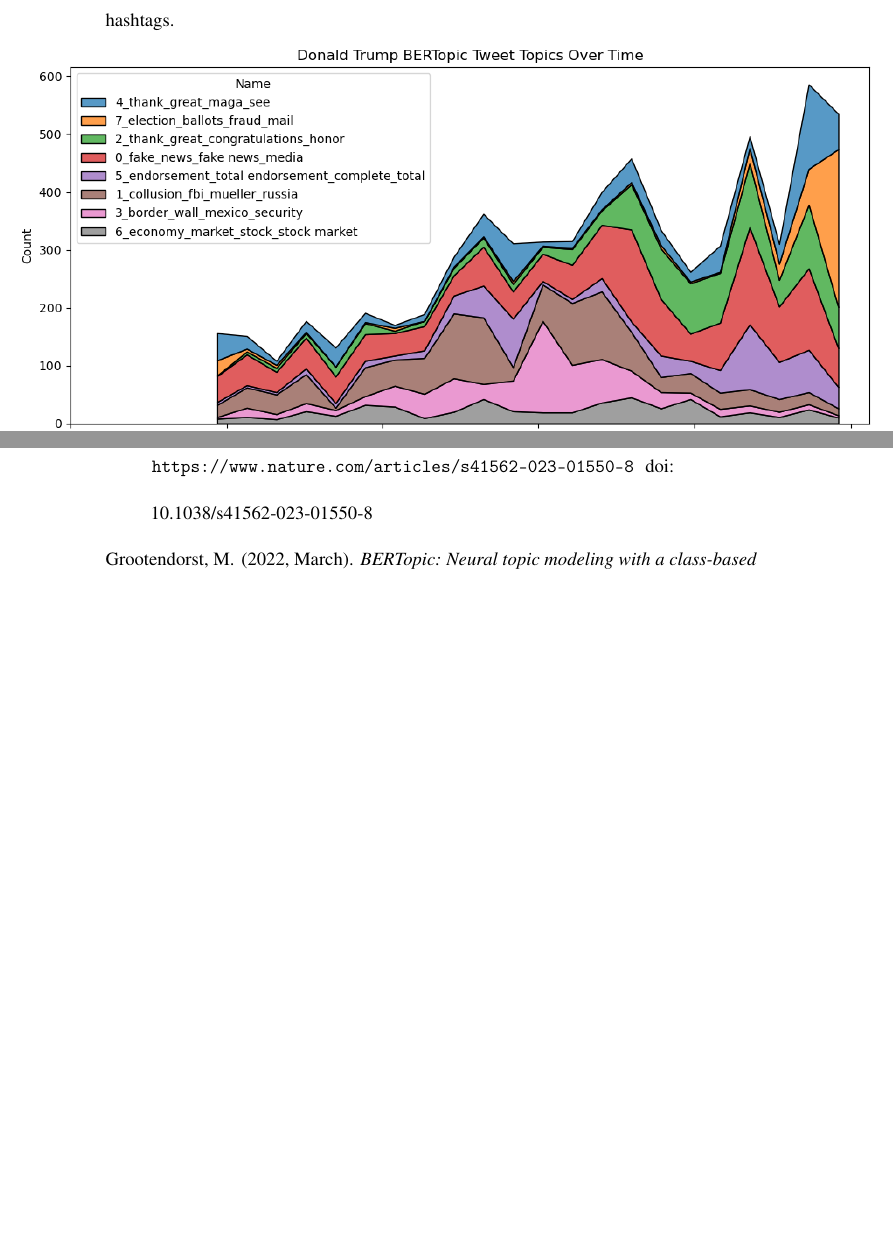
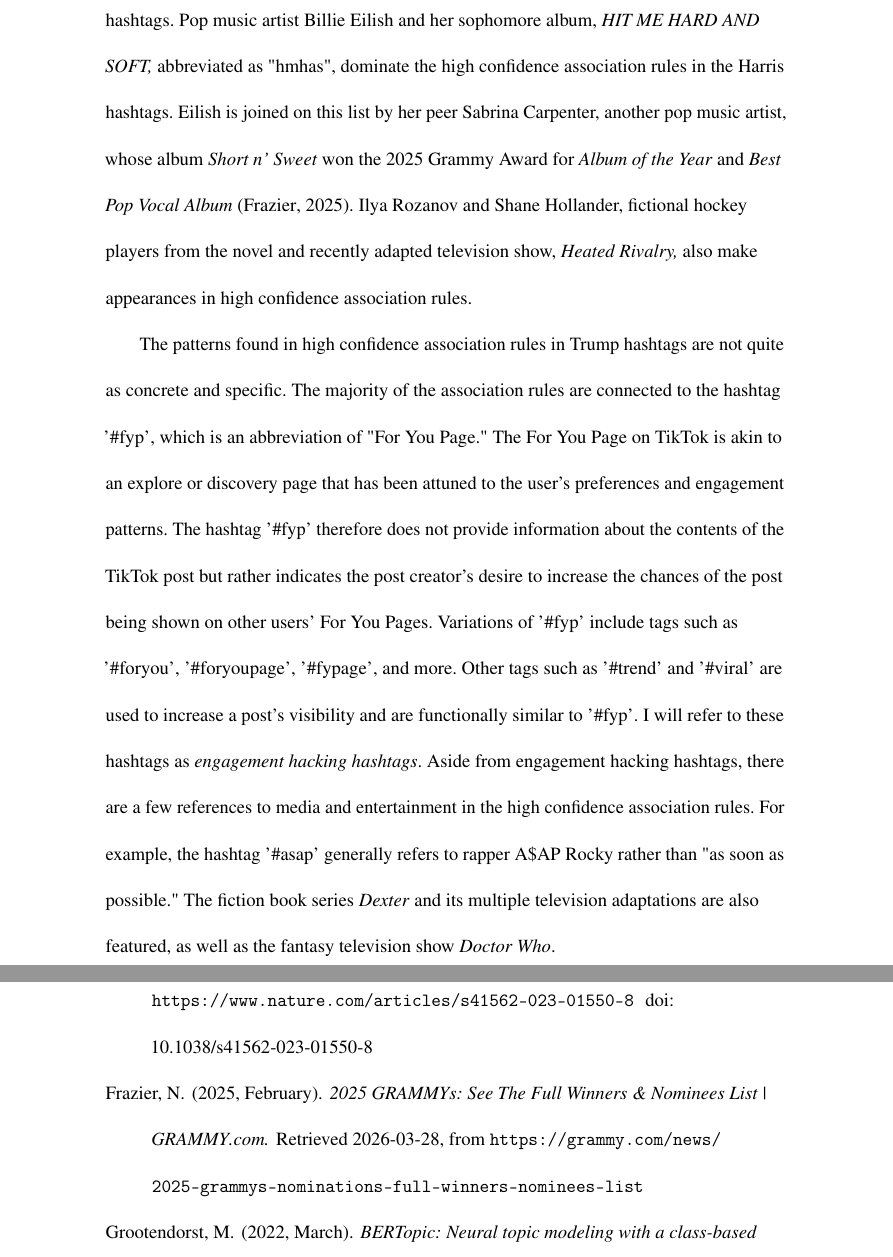
Before and after one commit to nitomanto/the-t-word, a LaTeX document (main.tex, which reads references_test.bib): two parts of pages 15 and 18 of 24 before the commit and two parts of pages 15 and 19 of 25 after it, joined at a grey line, cut at the place of the change, the shorter picture padded with empty space. Compiled offline with pdfLaTeX.

Commit message:
Updates from Overleaf

```diff
--- a/main.tex
+++ b/main.tex
@@ -195,7 +195,11 @@
 \end{adjustwidth}
 \end{figure}
 
-Looking to Figure \ref{high_confidence_rule}, we begin to see emergent patterns of the most closely related hashtags.
+Looking to Figure \ref{high_confidence_rule}, we begin to see emergent patterns of the most closely related hashtags. Pop music artist Billie Eilish and her sophomore album, \textit{HIT ME HARD AND SOFT,} abbreviated as "hmhas", dominate the high confidence association rules in the Harris hashtags. Eilish is joined on this list by her peer Sabrina Carpenter, another pop music artist, whose album \textit{Short n' Sweet} won the 2025 Grammy Award for \textit{Album of the Year} and \textit{Best Pop Vocal Album} \shortcite{frazier_2025_2025}. Ilya Rozanov and Shane Hollander, fictional hockey players from the novel and recently adapted television show, \textit{Heated Rivalry,} also make appearances in high confidence association rules.
+
+The patterns found in high confidence association rules in Trump hashtags are not quite as concrete and specific. The majority of the association rules are connected to the hashtag '\#fyp', which is an abbreviation of "For You Page." The For You Page on TikTok is akin to an explore or discovery page that has been attuned to the user's preferences and engagement patterns. The hashtag '\#fyp' therefore does not provide information about the contents of the TikTok post but rather indicates the post creator's desire to increase the chances of the post being shown on other users' For You Pages. Variations of '\#fyp' include tags such as '\#foryou', '\#foryoupage', '\#fypage', and more. Other tags such as '\#trend' and '\#viral' are used to increase a post's visibility and are functionally similar to '\#fyp'. I will refer to these hashtags as \textit{engagement hacking hashtags}. Aside from engagement hacking hashtags, there are a few references to media and entertainment in the high confidence association rules. For example, the hashtag '\#asap' generally refers to rapper A\$AP Rocky rather than "as soon as possible." The fiction book series \textit{Dexter} and its multiple television adaptations are also featured, as well as the fantasy television show \textit{Doctor Who}.
+
+
 
 \begin{adjustwidth}{-2cm}{-2cm}
     \begin{minipage}{\linewidth}
--- a/references_test.bib
+++ b/references_test.bib
@@ -0,0 +1,5 @@
+
+@misc{frazier_2025_2025,
+	title = {2025 {GRAMMYs}: {See} {The} {Full} {Winners} \& {Nominees} {List} {\textbar} {GRAMMY}.com},
+	shorttitle = {2025 {GRAMMYs}},
+	url = {https://grammy.com/news/2025-grammys-nominations-full-winners-nominees-list},
@@ -1,3 +9,6 @@
+	month = feb,
+	year = {2025},
+}
 
 @misc{grootendorst_bertopic_2022,
 	title = {{BERTopic}: {Neural} topic modeling with a class-based {TF}-{IDF} procedure},
```
Also changed, not shown: references_test.bib (3 more changed lines).
